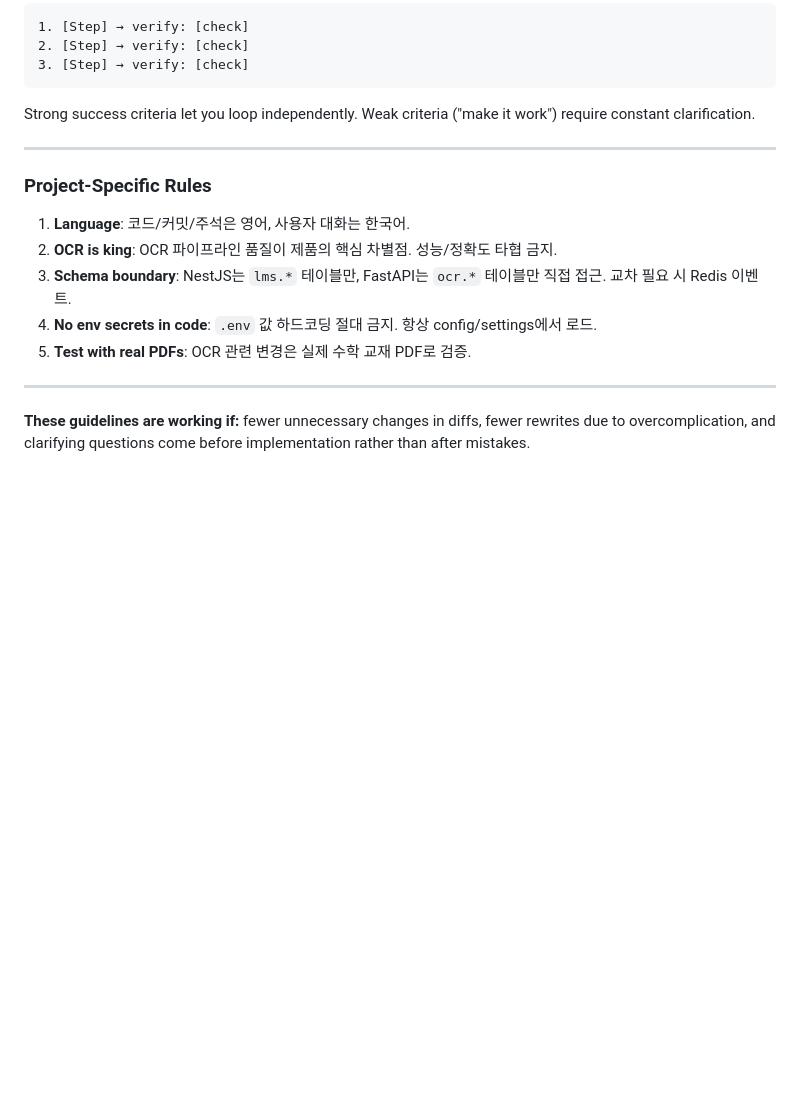
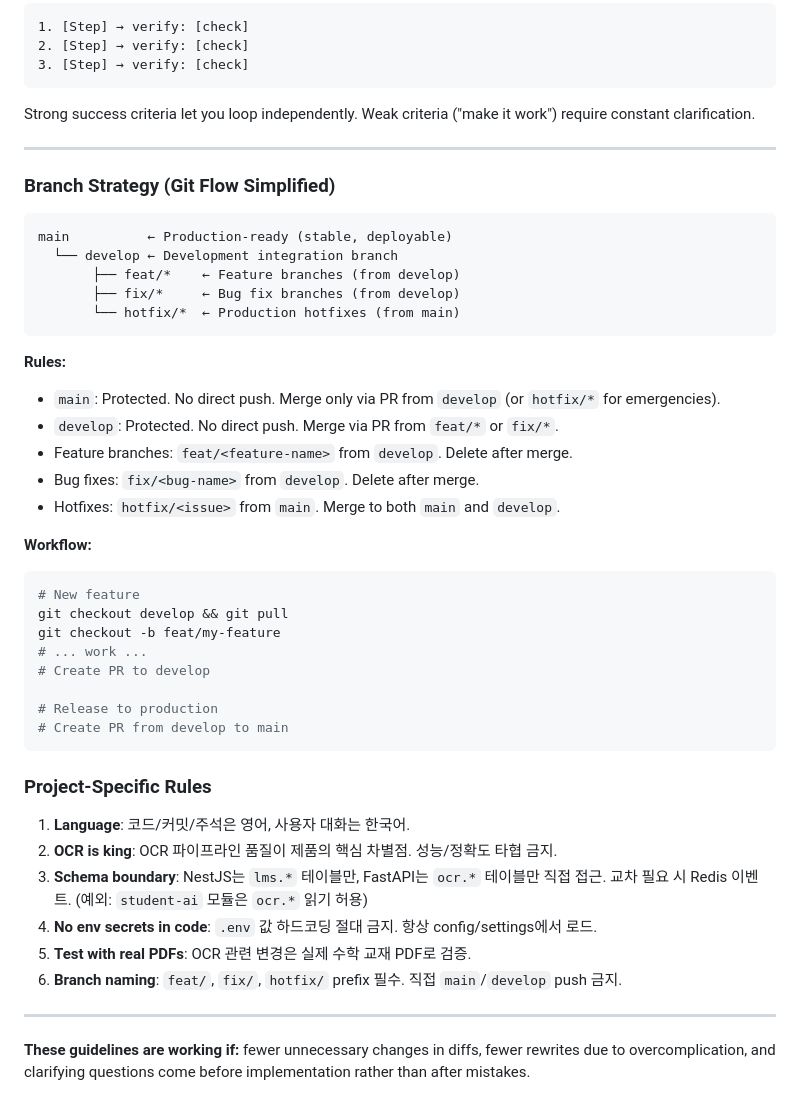
Before and after one commit to parksorry96/jsmath, a Markdown page: CLAUDE.md, the part around the change. Rendered like a GitHub page; blank space fills up the shorter version.

Commit message:
docs: add branch strategy (Git Flow) to CLAUDE.md
Defines main/develop/feat/fix/hotfix branch structure with
protection rules and workflow documentation.

Co-Authored-By: Claude Opus 4.6 (1M context) <noreply@anthropic.com>

````diff
--- a/CLAUDE.md
+++ b/CLAUDE.md
@@ -117,13 +117,43 @@ Strong success criteria let you loop independently. Weak criteria ("make it work
 
 ---
 
+### Branch Strategy (Git Flow Simplified)
+
+```
+main          ← Production-ready (stable, deployable)
+  └── develop ← Development integration branch
+       ├── feat/*    ← Feature branches (from develop)
+       ├── fix/*     ← Bug fix branches (from develop)
+       └── hotfix/*  ← Production hotfixes (from main)
+```
+
+**Rules:**
+- `main`: Protected. No direct push. Merge only via PR from `develop` (or `hotfix/*` for emergencies).
+- `develop`: Protected. No direct push. Merge via PR from `feat/*` or `fix/*`.
+- Feature branches: `feat/<feature-name>` from `develop`. Delete after merge.
+- Bug fixes: `fix/<bug-name>` from `develop`. Delete after merge.
+- Hotfixes: `hotfix/<issue>` from `main`. Merge to both `main` and `develop`.
+
+**Workflow:**
+```bash
+# New feature
+git checkout develop && git pull
+git checkout -b feat/my-feature
+# ... work ...
+# Create PR to develop
+
+# Release to production
+# Create PR from develop to main
+```
+
 ### Project-Specific Rules
 
 1. **Language**: 코드/커밋/주석은 영어, 사용자 대화는 한국어.
 2. **OCR is king**: OCR 파이프라인 품질이 제품의 핵심 차별점. 성능/정확도 타협 금지.
-3. **Schema boundary**: NestJS는 `lms.*` 테이블만, FastAPI는 `ocr.*` 테이블만 직접 접근. 교차 필요 시 Redis 이벤트.
+3. **Schema boundary**: NestJS는 `lms.*` 테이블만, FastAPI는 `ocr.*` 테이블만 직접 접근. 교차 필요 시 Redis 이벤트. (예외: `student-ai` 모듈은 `ocr.*` 읽기 허용)
 4. **No env secrets in code**: `.env` 값 하드코딩 절대 금지. 항상 config/settings에서 로드.
 5. **Test with real PDFs**: OCR 관련 변경은 실제 수학 교재 PDF로 검증.
+6. **Branch naming**: `feat/`, `fix/`, `hotfix/` prefix 필수. 직접 `main`/`develop` push 금지.
 
 ---
 
````
